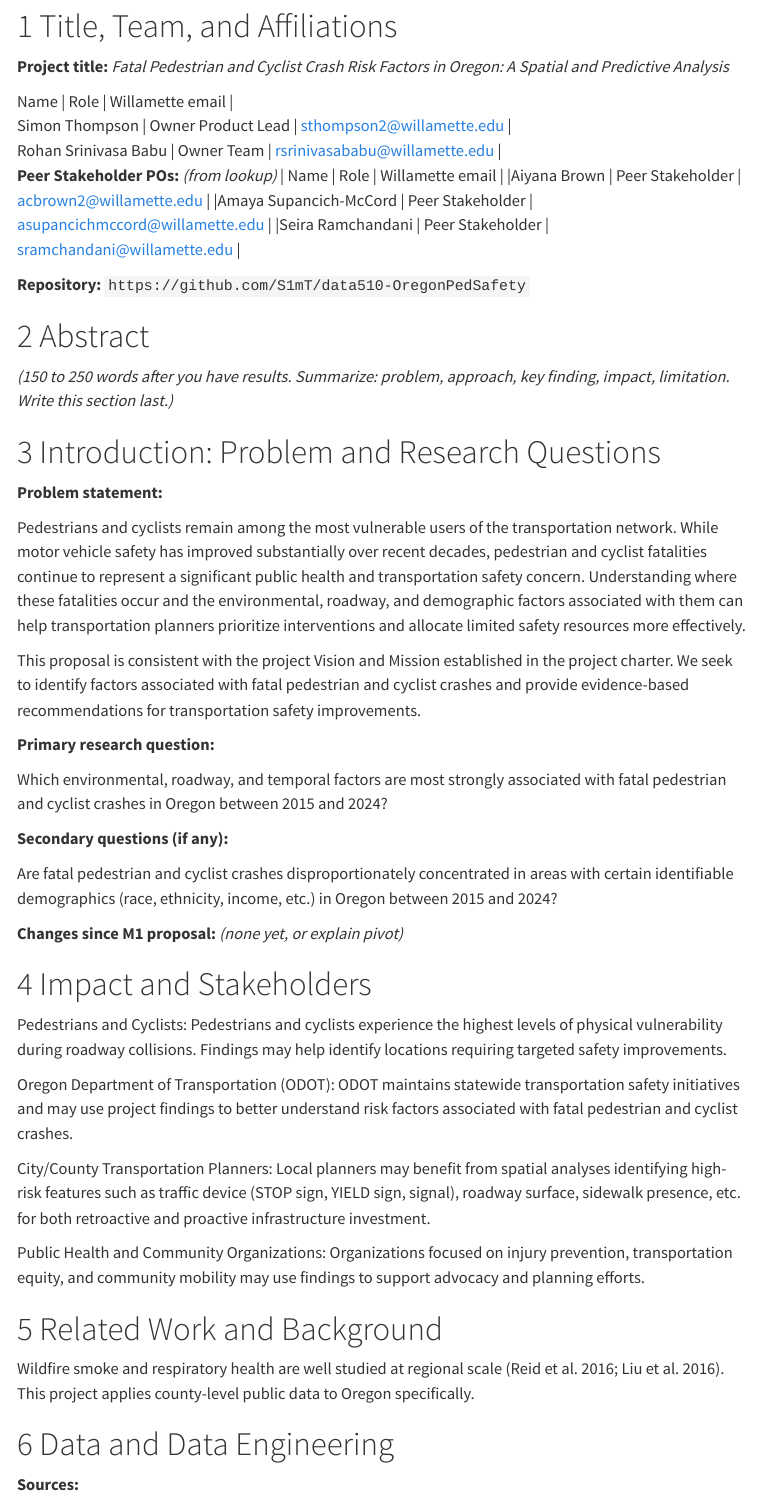
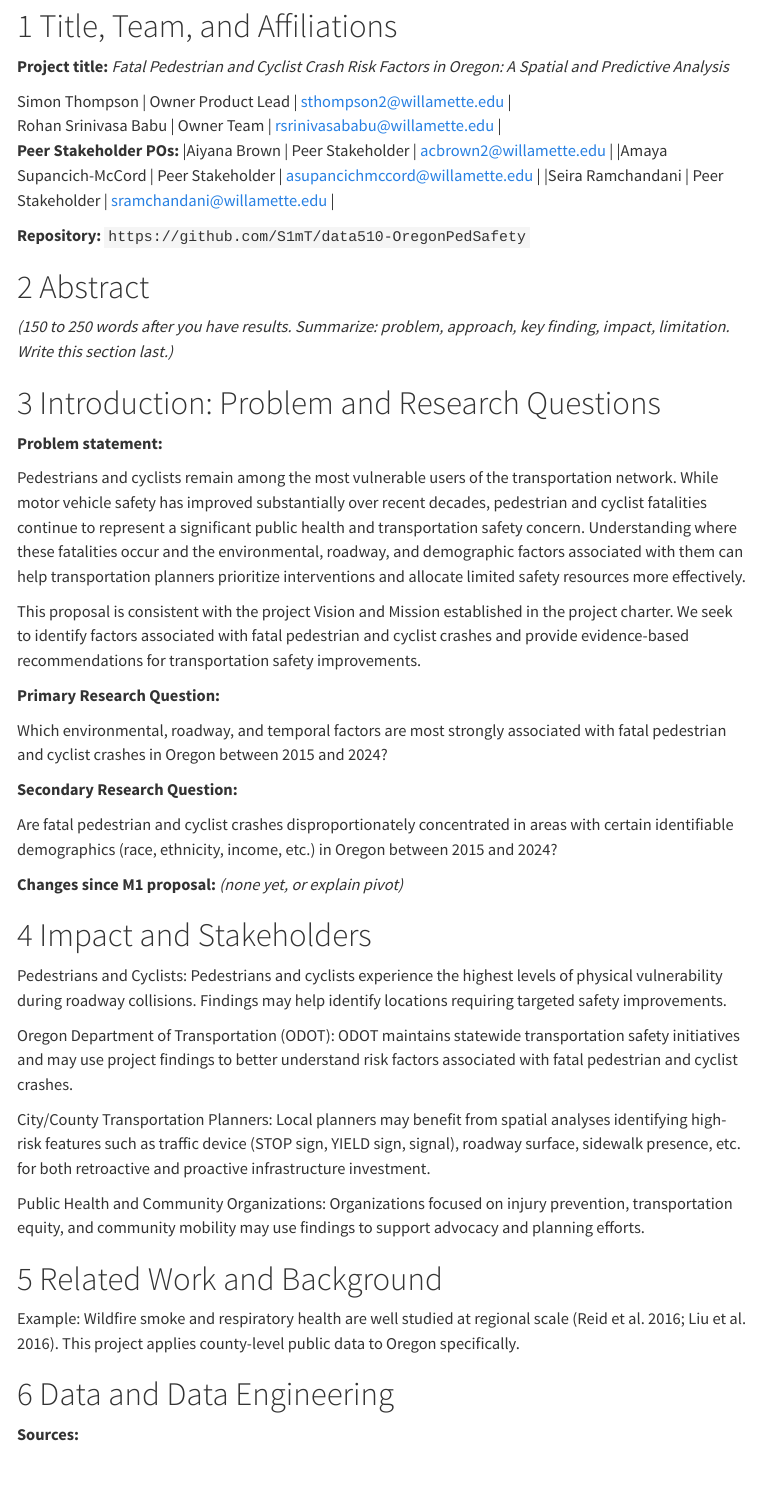
Before and after one commit to S1mT/data510-OregonPedSafety, a Quarto document (deliverables/M4-writeup-draft/writeup.qmd): the page in a window 1100 px wide, from 210 px down. Rendered offline with R 4.5, knitr and Pandoc in place of Quarto, with nearby package versions; menus at the side of the page are left out.

Commit message:
Update writeup.qmd

```diff
--- a/deliverables/M4-writeup-draft/writeup.qmd
+++ b/deliverables/M4-writeup-draft/writeup.qmd
@@ -33,15 +33,13 @@ execute:
 
 # Title, Team, and Affiliations
 
-**Project title:** *Fatal Pedestrian and Cyclist Crash Risk Factors in Oregon: A Spatial and Predictive Analysis *
+**Project title:** *Fatal Pedestrian and Cyclist Crash Risk Factors in Oregon: A Spatial and Predictive Analysis*
 
-| Name | Role | Willamette email |
 | Simon Thompson | Owner Product Lead | sthompson2@willamette.edu |
 | Rohan Srinivasa Babu | Owner Team | rsrinivasababu@willamette.edu |
 
 
-**Peer Stakeholder POs:** *(from lookup)*
-| Name | Role | Willamette email |
+**Peer Stakeholder POs:**
 |Aiyana Brown | Peer Stakeholder | acbrown2@willamette.edu |
 |Amaya Supancich-McCord | Peer Stakeholder | asupancichmccord@willamette.edu |
 |Seira Ramchandani | Peer Stakeholder | sramchandani@willamette.edu |
@@ -62,11 +60,11 @@ Pedestrians and cyclists remain among the most vulnerable users of the transport
 
 This proposal is consistent with the project Vision and Mission established in the project charter. We seek to identify factors associated with fatal pedestrian and cyclist crashes and provide evidence-based recommendations for transportation safety improvements.
 
-**Primary research question:**
+**Primary Research Question:**
 
 Which environmental, roadway, and temporal factors are most strongly associated with fatal pedestrian and cyclist crashes in Oregon between 2015 and 2024?
 
-**Secondary questions (if any):**
+**Secondary Research Question:**
 
 Are fatal pedestrian and cyclist crashes disproportionately concentrated in areas with certain identifiable demographics (race, ethnicity, income, etc.) in Oregon between 2015 and 2024?
 
@@ -89,7 +87,7 @@ Public Health and Community Organizations: Organizations focused on injury preve
 
 <!-- Brief cited context. Example: -->
 
-Wildfire smoke and respiratory health are well studied at regional scale [@reid2016; @liu2016]. This project applies county-level public data to Oregon specifically.
+Example: Wildfire smoke and respiratory health are well studied at regional scale [@reid2016; @liu2016]. This project applies county-level public data to Oregon specifically.
 
 # Data and Data Engineering
 
```
